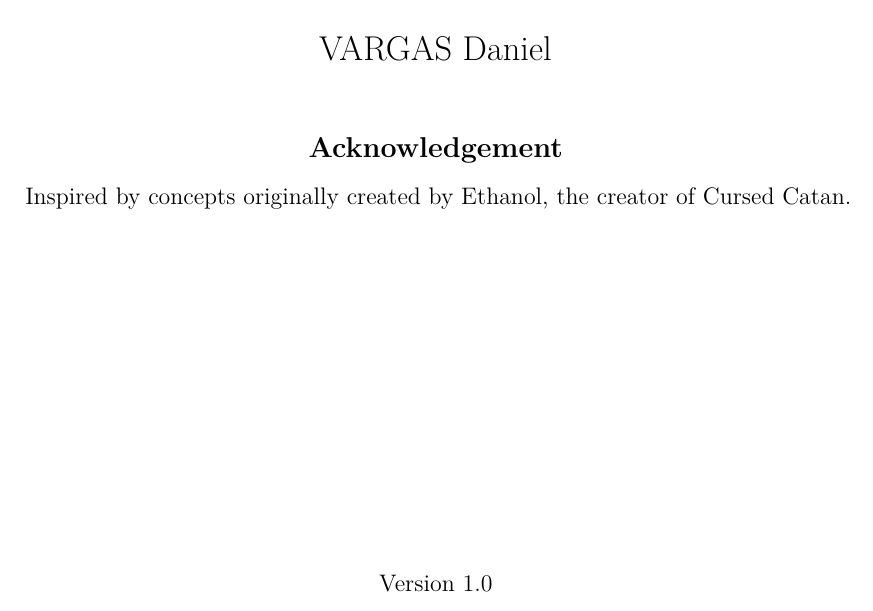
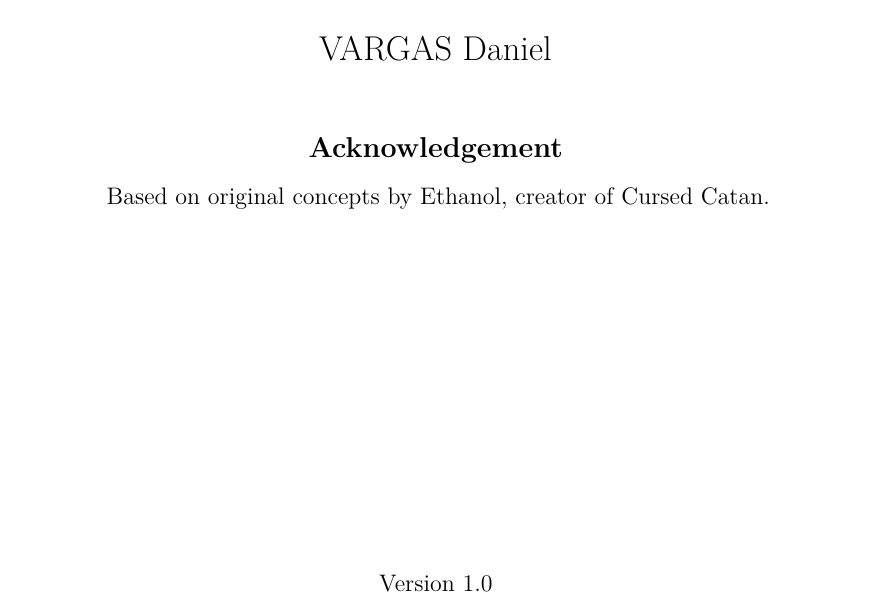
Before and after one commit to Daniel27110/Industrial-Revolution-Catan, a LaTeX document (main.tex): part of page 1 of 15, cut so that both start at the same text. Compiled offline with pdfLaTeX.

Commit message:
Update acknowledgement

```diff
--- a/main.tex
+++ b/main.tex
@@ -78,7 +78,7 @@
   \vspace{0.75cm}
 
   {\large \textbf{Acknowledgement} \par}
-  {\normalsize Inspired by concepts originally created by Ethanol, the creator of Cursed Catan.\par}
+  {\normalsize Based on original concepts by Ethanol, creator of Cursed Catan.\par}
 
   \vfill
 
```
Also changed, not shown: main.pdf.
